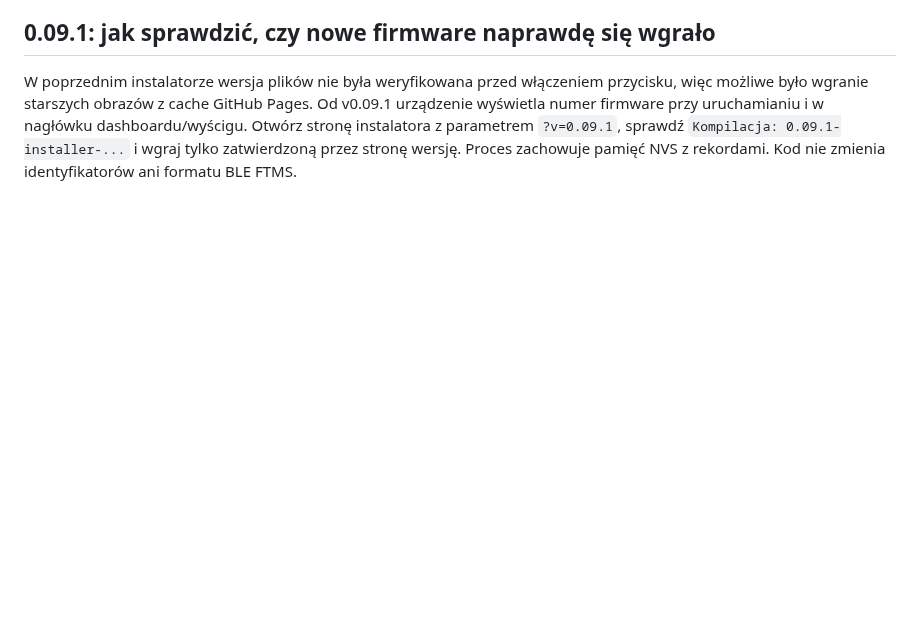
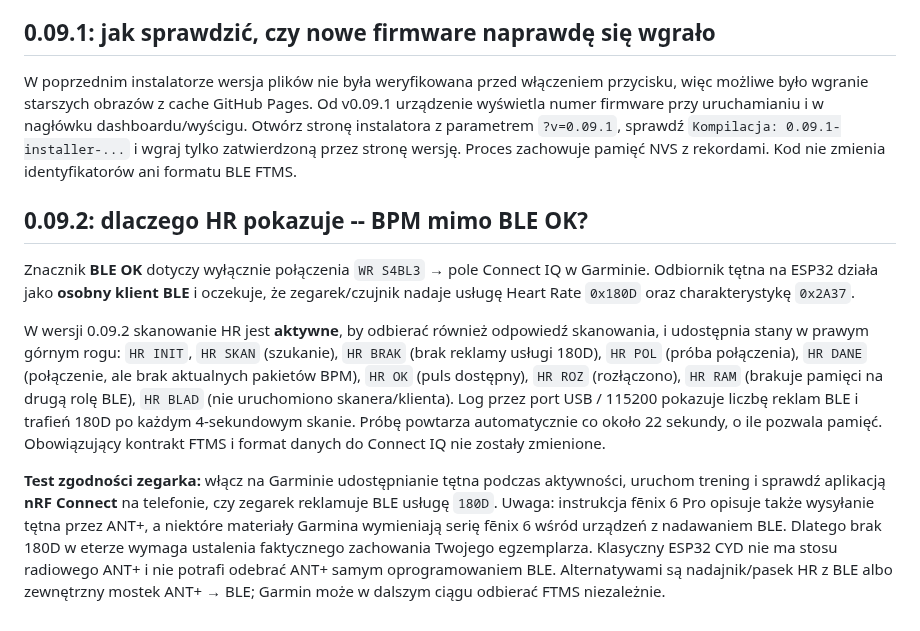
Before and after one commit to mpuchara/ArduRower, a Markdown page: cyd_rower/README.md, the part around the change. Drawn GitHub-style; blank space fills up the shorter version.

Commit message:
Explain BLE vs ANT+ wrist HR, on-screen receiver states and nRF Connect verification

```diff
--- a/cyd_rower/README.md
+++ b/cyd_rower/README.md
@@ -99,3 +99,12 @@ Nowy wirtualny model prędkości **nie zwiększa prędkości na impulsach fazy p
 ## 0.09.1: jak sprawdzić, czy nowe firmware naprawdę się wgrało
 
 W poprzednim instalatorze wersja plików nie była weryfikowana przed włączeniem przycisku, więc możliwe było wgranie starszych obrazów z cache GitHub Pages. Od v0.09.1 urządzenie wyświetla numer firmware przy uruchamianiu i w nagłówku dashboardu/wyścigu. Otwórz stronę instalatora z parametrem `?v=0.09.1`, sprawdź `Kompilacja: 0.09.1-installer-...` i wgraj tylko zatwierdzoną przez stronę wersję. Proces zachowuje pamięć NVS z rekordami. Kod nie zmienia identyfikatorów ani formatu BLE FTMS.
+
+
+## 0.09.2: dlaczego HR pokazuje -- BPM mimo BLE OK?
+
+Znacznik **BLE OK** dotyczy wyłącznie połączenia `WR S4BL3` → pole Connect IQ w Garminie. Odbiornik tętna na ESP32 działa jako **osobny klient BLE** i oczekuje, że zegarek/czujnik nadaje usługę Heart Rate `0x180D` oraz charakterystykę `0x2A37`.
+
+W wersji 0.09.2 skanowanie HR jest **aktywne**, by odbierać również odpowiedź skanowania, i udostępnia stany w prawym górnym rogu: `HR INIT`, `HR SKAN` (szukanie), `HR BRAK` (brak reklamy usługi 180D), `HR POL` (próba połączenia), `HR DANE` (połączenie, ale brak aktualnych pakietów BPM), `HR OK` (puls dostępny), `HR ROZ` (rozłączono), `HR RAM` (brakuje pamięci na drugą rolę BLE), `HR BLAD` (nie uruchomiono skanera/klienta). Log przez port USB / 115200 pokazuje liczbę reklam BLE i trafień 180D po każdym 4-sekundowym skanie. Próbę powtarza automatycznie co około 22 sekundy, o ile pozwala pamięć. Obowiązujący kontrakt FTMS i format danych do Connect IQ nie zostały zmienione.
+
+**Test zgodności zegarka:** włącz na Garminie udostępnianie tętna podczas aktywności, uruchom trening i sprawdź aplikacją **nRF Connect** na telefonie, czy zegarek reklamuje BLE usługę `180D`. Uwaga: instrukcja fēnix 6 Pro opisuje także wysyłanie tętna przez ANT+, a niektóre materiały Garmina wymieniają serię fēnix 6 wśród urządzeń z nadawaniem BLE. Dlatego brak 180D w eterze wymaga ustalenia faktycznego zachowania Twojego egzemplarza. Klasyczny ESP32 CYD nie ma stosu radiowego ANT+ i nie potrafi odebrać ANT+ samym oprogramowaniem BLE. Alternatywami są nadajnik/pasek HR z BLE albo zewnętrzny mostek ANT+ → BLE; Garmin może w dalszym ciągu odbierać FTMS niezależnie.
```
